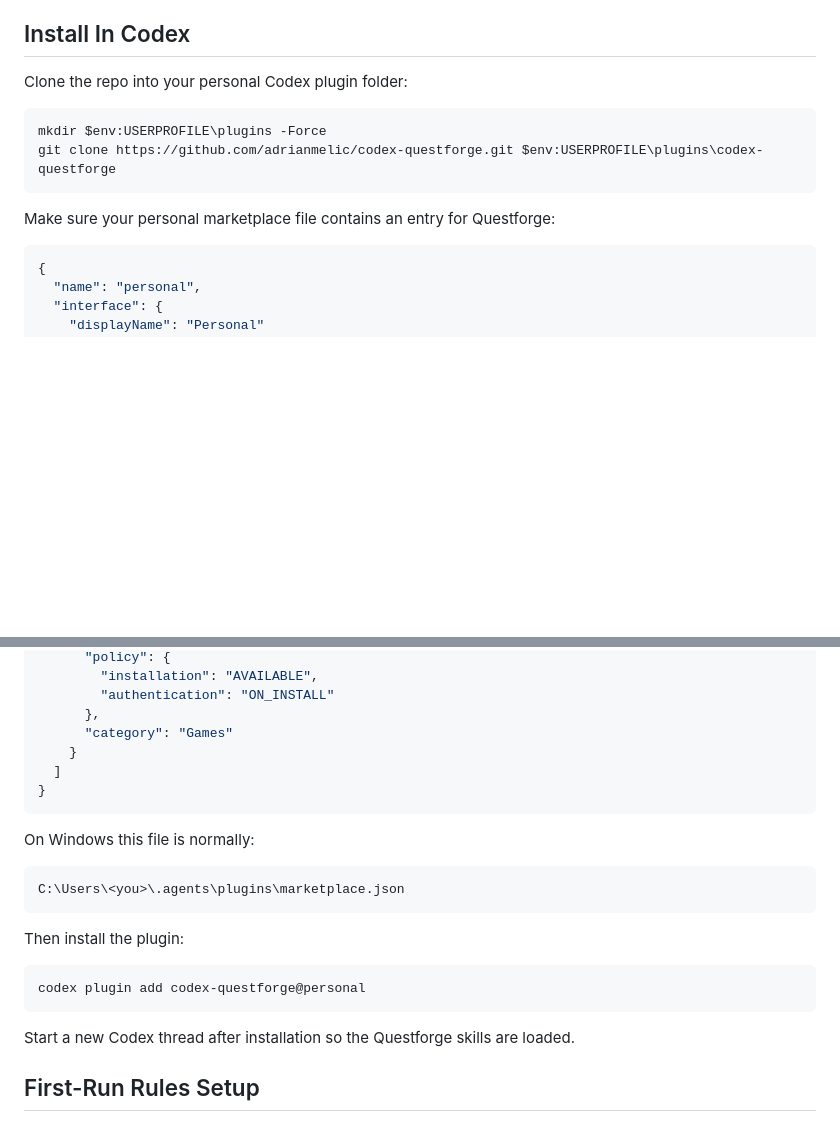
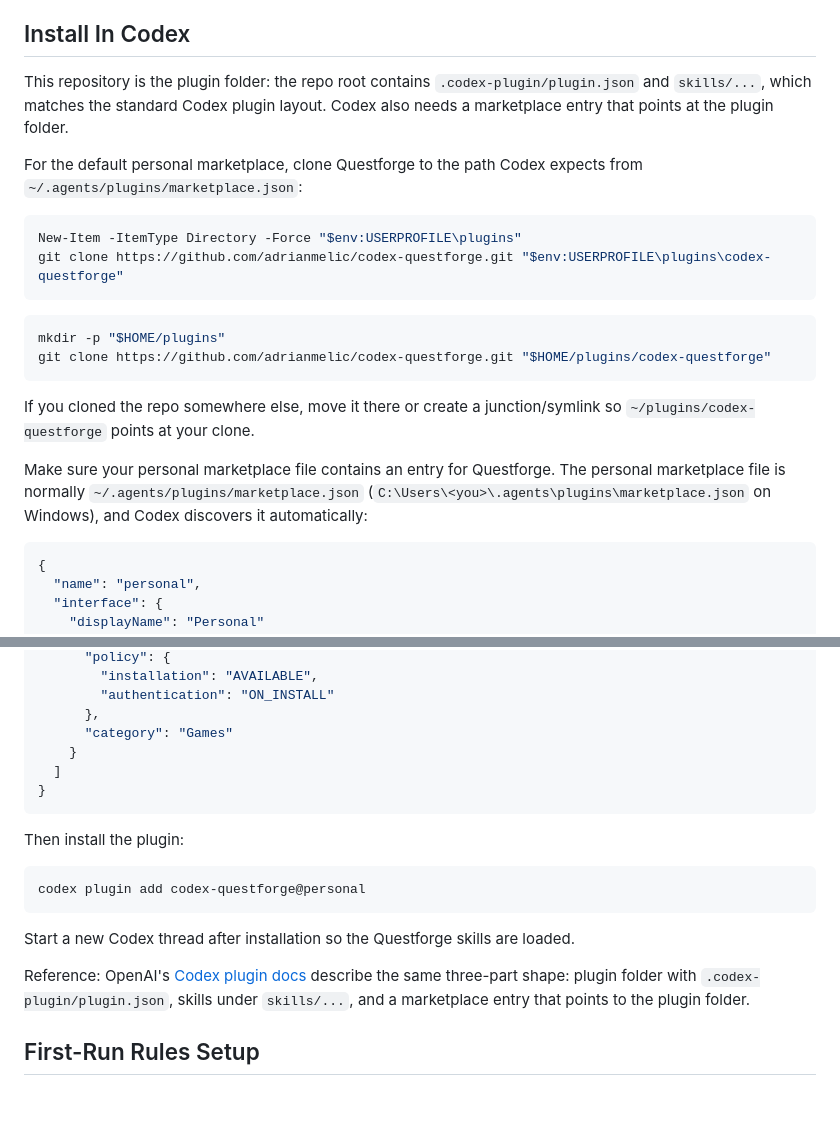
Before and after one commit to adrianmelic/codex-questforge, a Markdown page: README.md, 2 parts joined by grey strips. Rendered like a GitHub page; blank space fills up the shorter version.

Commit message:
docs: clarify Codex plugin installation

````diff
--- a/README.md
+++ b/README.md
@@ -47,14 +47,31 @@ Controls are natural language. You can say what your character attempts, ask wha
 
 ## Install In Codex
 
-Clone the repo into your personal Codex plugin folder:
+This repository is the plugin folder: the repo root contains
+`.codex-plugin/plugin.json` and `skills/...`, which matches the standard Codex
+plugin layout. Codex also needs a marketplace entry that points at the plugin
+folder.
+
+For the default personal marketplace, clone Questforge to the path Codex expects
+from `~/.agents/plugins/marketplace.json`:
 
 ```powershell
-mkdir $env:USERPROFILE\plugins -Force
-git clone https://github.com/adrianmelic/codex-questforge.git $env:USERPROFILE\plugins\codex-questforge
+New-Item -ItemType Directory -Force "$env:USERPROFILE\plugins"
+git clone https://github.com/adrianmelic/codex-questforge.git "$env:USERPROFILE\plugins\codex-questforge"
 ```
 
-Make sure your personal marketplace file contains an entry for Questforge:
+```bash
+mkdir -p "$HOME/plugins"
+git clone https://github.com/adrianmelic/codex-questforge.git "$HOME/plugins/codex-questforge"
+```
+
+If you cloned the repo somewhere else, move it there or create a junction/symlink
+so `~/plugins/codex-questforge` points at your clone.
+
+Make sure your personal marketplace file contains an entry for Questforge. The
+personal marketplace file is normally `~/.agents/plugins/marketplace.json`
+(`C:\Users\<you>\.agents\plugins\marketplace.json` on Windows), and Codex
+discovers it automatically:
 
 ```json
 {
@@ -79,12 +96,6 @@ Make sure your personal marketplace file contains an entry for Questforge:
 }
 ```
 
-On Windows this file is normally:
-
-```text
-C:\Users\<you>\.agents\plugins\marketplace.json
-```
-
 Then install the plugin:
 
 ```powershell
@@ -92,6 +103,12 @@ codex plugin add codex-questforge@personal
 ```
 
 Start a new Codex thread after installation so the Questforge skills are loaded.
+
+Reference: OpenAI's
+[Codex plugin docs](https://developers.openai.com/codex/plugins/build#create-a-plugin-manually)
+describe the same three-part shape: plugin folder with
+`.codex-plugin/plugin.json`, skills under `skills/...`, and a marketplace entry
+that points to the plugin folder.
 
 ## First-Run Rules Setup
 
````
Also changed, not shown: docs/install-and-play.md (+66 -17 lines).
